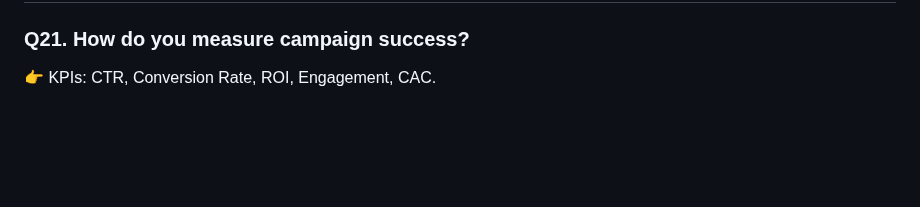
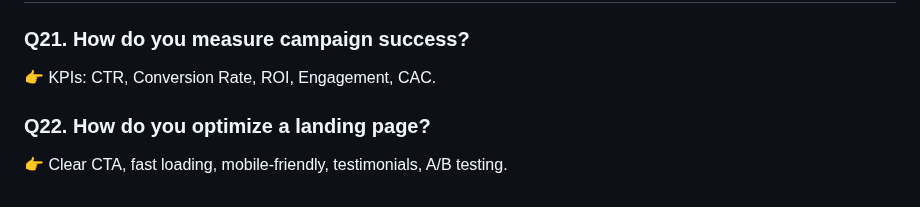
Before and after one commit to Monisasmal/digital-marketing-interview-questions-answers, a Markdown page: README.md, the part around the change. Rendered like a GitHub page; blank space fills up the shorter version.

```diff
--- a/README.md
+++ b/README.md
@@ -127,3 +127,7 @@ This repo contains a complete set of Digital Marketing Interview Questions and A
 ### Q21. How do you measure campaign success?
 
 👉 KPIs: CTR, Conversion Rate, ROI, Engagement, CAC.
+
+### Q22. How do you optimize a landing page?
+
+👉 Clear CTA, fast loading, mobile-friendly, testimonials, A/B testing.
```
